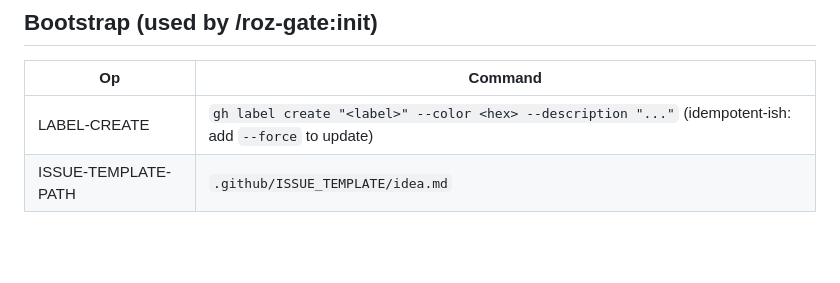
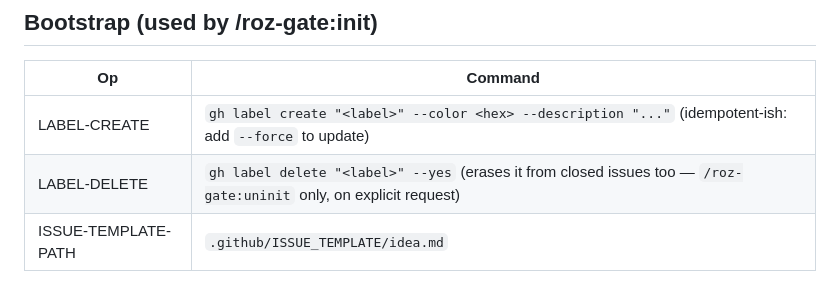
Before and after one commit to TaikerLiang/roz-gate, a Markdown page: references/forge-github.md, the part around the change. Drawn GitHub-style; blank space fills up the shorter version.

```diff
--- a/references/forge-github.md
+++ b/references/forge-github.md
@@ -81,6 +81,7 @@ gh api graphql -f query='mutation($t:ID!){
 | Op | Command |
 |---|---|
 | LABEL-CREATE | `gh label create "<label>" --color <hex> --description "..."` (idempotent-ish: add `--force` to update) |
+| LABEL-DELETE | `gh label delete "<label>" --yes` (erases it from closed issues too — `/roz-gate:uninit` only, on explicit request) |
 | ISSUE-TEMPLATE-PATH | `.github/ISSUE_TEMPLATE/idea.md` |
 
 Suggested colors: `track: *` `#1d76db`; gates `#0e8a16`; transient `#fbca04`;
```
Also changed, not shown: commands/uninit.md (added, +60 -0 lines), references/forge-gitlab.md (+1 -0 lines).
